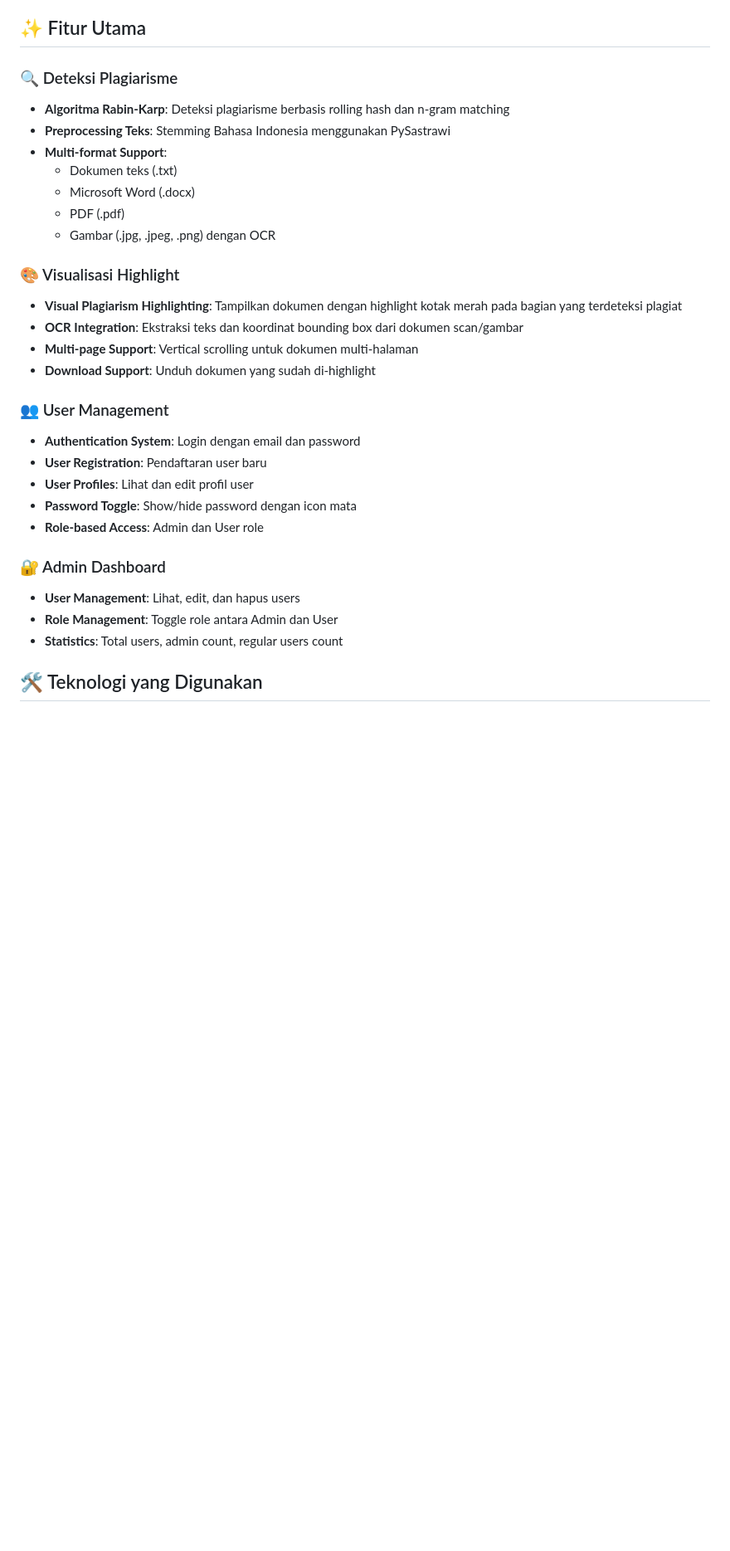
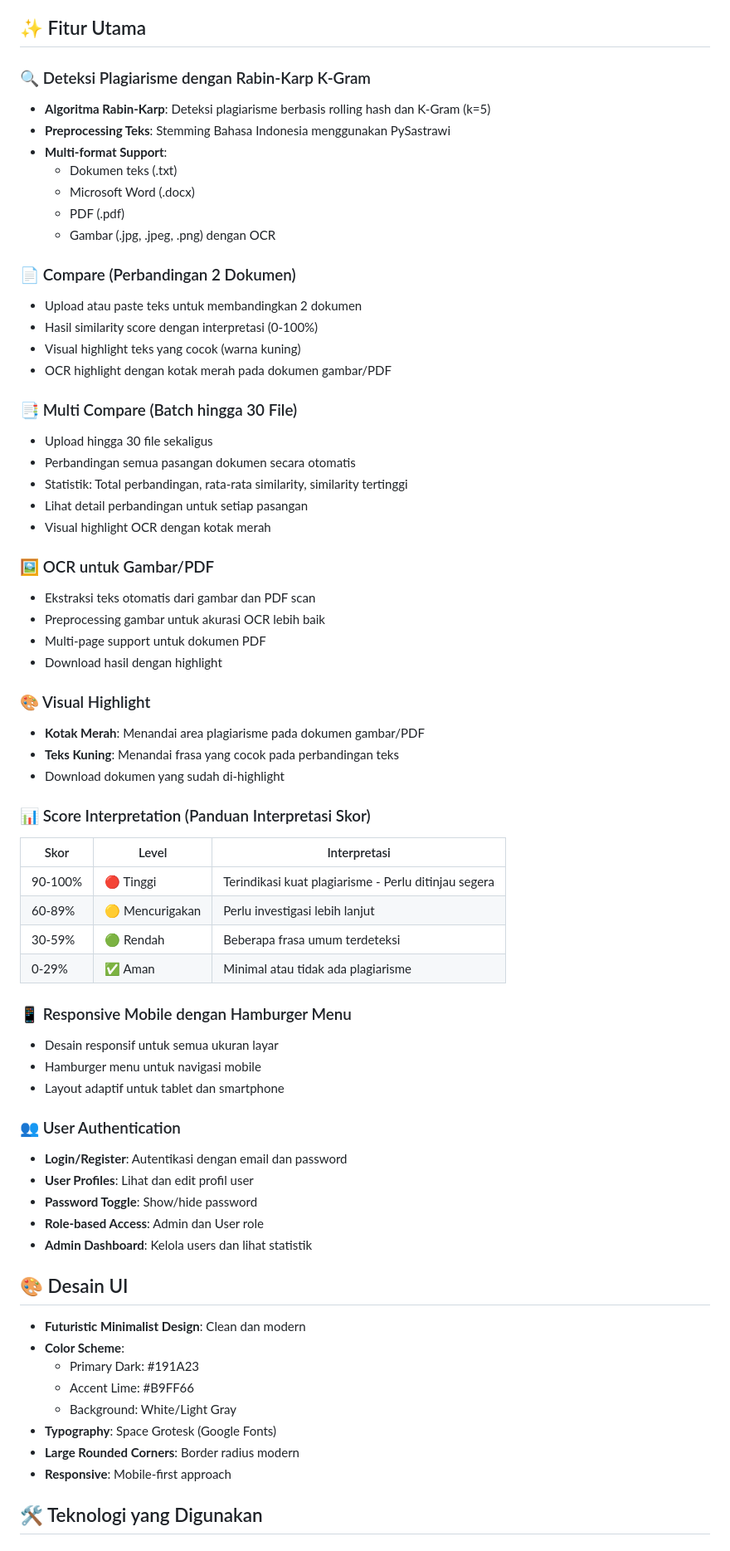
Before and after one commit to dimasu21/platform-detektor-plagiarisme, a Markdown page: README.md, the part around the change printed below. Shown: that part at 83% size. GitHub-like rendering; blank space fills up the shorter version.

```diff
--- a/README.md
+++ b/README.md
@@ -8,8 +8,8 @@ Sistem ini dirancang untuk Fakultas Ilmu Komputer untuk membantu mendeteksi kesa
 
 ## ✨ Fitur Utama
 
-### 🔍 Deteksi Plagiarisme
-- **Algoritma Rabin-Karp**: Deteksi plagiarisme berbasis rolling hash dan n-gram matching
+### 🔍 Deteksi Plagiarisme dengan Rabin-Karp K-Gram
+- **Algoritma Rabin-Karp**: Deteksi plagiarisme berbasis rolling hash dan K-Gram (k=5)
 - **Preprocessing Teks**: Stemming Bahasa Indonesia menggunakan PySastrawi
 - **Multi-format Support**:
   - Dokumen teks (.txt)
@@ -17,23 +17,60 @@ Sistem ini dirancang untuk Fakultas Ilmu Komputer untuk membantu mendeteksi kesa
   - PDF (.pdf)
   - Gambar (.jpg, .jpeg, .png) dengan OCR
 
-### 🎨 Visualisasi Highlight
-- **Visual Plagiarism Highlighting**: Tampilkan dokumen dengan highlight kotak merah pada bagian yang terdeteksi plagiat
-- **OCR Integration**: Ekstraksi teks dan koordinat bounding box dari dokumen scan/gambar
-- **Multi-page Support**: Vertical scrolling untuk dokumen multi-halaman
-- **Download Support**: Unduh dokumen yang sudah di-highlight
+### 📄 Compare (Perbandingan 2 Dokumen)
+- Upload atau paste teks untuk membandingkan 2 dokumen
+- Hasil similarity score dengan interpretasi (0-100%)
+- Visual highlight teks yang cocok (warna kuning)
+- OCR highlight dengan kotak merah pada dokumen gambar/PDF
 
-### 👥 User Management
-- **Authentication System**: Login dengan email dan password
-- **User Registration**: Pendaftaran user baru
+### 📑 Multi Compare (Batch hingga 30 File)
+- Upload hingga 30 file sekaligus
+- Perbandingan semua pasangan dokumen secara otomatis
+- Statistik: Total perbandingan, rata-rata similarity, similarity tertinggi
+- Lihat detail perbandingan untuk setiap pasangan
+- Visual highlight OCR dengan kotak merah
+
+### 🖼️ OCR untuk Gambar/PDF
+- Ekstraksi teks otomatis dari gambar dan PDF scan
+- Preprocessing gambar untuk akurasi OCR lebih baik
+- Multi-page support untuk dokumen PDF
+- Download hasil dengan highlight
+
+### 🎨 Visual Highlight
+- **Kotak Merah**: Menandai area plagiarisme pada dokumen gambar/PDF
+- **Teks Kuning**: Menandai frasa yang cocok pada perbandingan teks
+- Download dokumen yang sudah di-highlight
+
+### 📊 Score Interpretation (Panduan Interpretasi Skor)
+| Skor | Level | Interpretasi |
+|------|-------|--------------|
+| 90-100% | 🔴 Tinggi | Terindikasi kuat plagiarisme - Perlu ditinjau segera |
+| 60-89% | 🟡 Mencurigakan | Perlu investigasi lebih lanjut |
+| 30-59% | 🟢 Rendah | Beberapa frasa umum terdeteksi |
+| 0-29% | ✅ Aman | Minimal atau tidak ada plagiarisme |
+
+### 📱 Responsive Mobile dengan Hamburger Menu
+- Desain responsif untuk semua ukuran layar
+- Hamburger menu untuk navigasi mobile
+- Layout adaptif untuk tablet dan smartphone
+
+### 👥 User Authentication
+- **Login/Register**: Autentikasi dengan email dan password
 - **User Profiles**: Lihat dan edit profil user
-- **Password Toggle**: Show/hide password dengan icon mata
+- **Password Toggle**: Show/hide password
 - **Role-based Access**: Admin dan User role
+- **Admin Dashboard**: Kelola users dan lihat statistik
 
-### 🔐 Admin Dashboard
-- **User Management**: Lihat, edit, dan hapus users
-- **Role Management**: Toggle role antara Admin dan User
-- **Statistics**: Total users, admin count, regular users count
+## 🎨 Desain UI
+
+- **Futuristic Minimalist Design**: Clean dan modern
+- **Color Scheme**:
+  - Primary Dark: #191A23
+  - Accent Lime: #B9FF66
+  - Background: White/Light Gray
+- **Typography**: Space Grotesk (Google Fonts)
+- **Large Rounded Corners**: Border radius modern
+- **Responsive**: Mobile-first approach
 
 ## 🛠️ Teknologi yang Digunakan
 
```
Also changed, not shown: other parts of README.md (+30 -113 lines).
